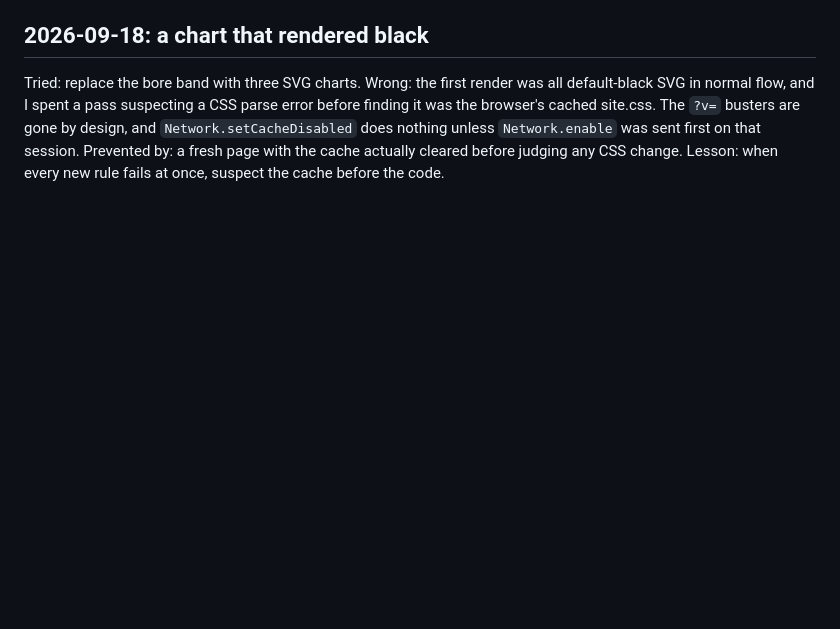
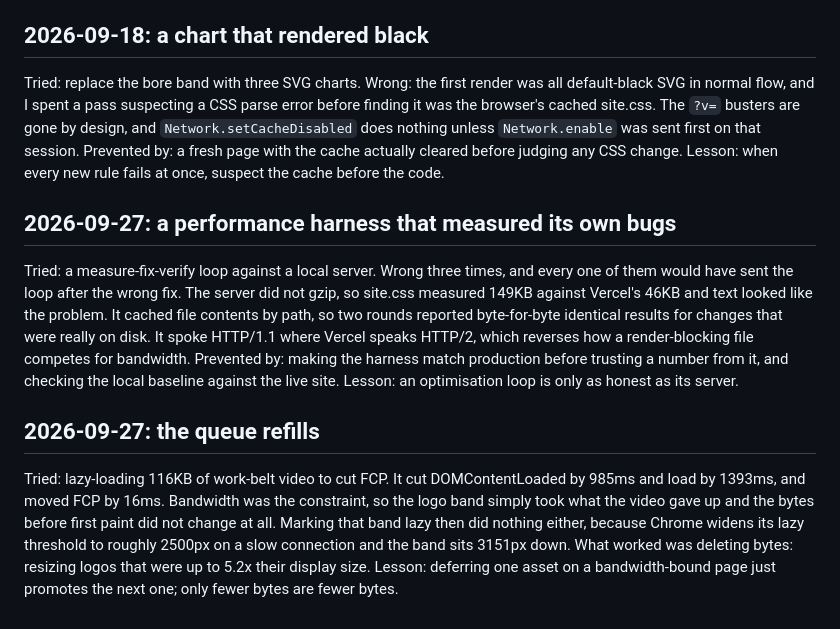
Before and after one commit to Iannikesch/Silver-Bullet, a Markdown page: LEARNING.md, the part around the change. Rendered like a GitHub page; blank space fills up the shorter version.

Commit message:
docs: record the work belt loading rule and two measurement lessons
MOTION.md gains the rule next to the inventory, because the next clip added to
that belt will otherwise be added the way the first three were.

LEARNING.md gains the two that cost the most time: a harness that measured its
own bugs before it measured the site, and the discovery that deferring one asset
on a bandwidth-bound page just promotes the next one into its place.

Co-Authored-By: Claude Opus 5 <noreply@anthropic.com>

```diff
--- a/LEARNING.md
+++ b/LEARNING.md
@@ -72,3 +72,26 @@ busters are gone by design, and `Network.setCacheDisabled` does nothing
 unless `Network.enable` was sent first on that session. Prevented by: a fresh
 page with the cache actually cleared before judging any CSS change. Lesson:
 when every new rule fails at once, suspect the cache before the code.
+
+## 2026-09-27: a performance harness that measured its own bugs
+
+Tried: a measure-fix-verify loop against a local server. Wrong three times, and
+every one of them would have sent the loop after the wrong fix. The server did
+not gzip, so site.css measured 149KB against Vercel's 46KB and text looked like
+the problem. It cached file contents by path, so two rounds reported byte-for-byte
+identical results for changes that were really on disk. It spoke HTTP/1.1 where
+Vercel speaks HTTP/2, which reverses how a render-blocking file competes for
+bandwidth. Prevented by: making the harness match production before trusting a
+number from it, and checking the local baseline against the live site. Lesson:
+an optimisation loop is only as honest as its server.
+
+## 2026-09-27: the queue refills
+
+Tried: lazy-loading 116KB of work-belt video to cut FCP. It cut DOMContentLoaded
+by 985ms and load by 1393ms, and moved FCP by 16ms. Bandwidth was the constraint,
+so the logo band simply took what the video gave up and the bytes before first
+paint did not change at all. Marking that band lazy then did nothing either,
+because Chrome widens its lazy threshold to roughly 2500px on a slow connection
+and the band sits 3151px down. What worked was deleting bytes: resizing logos
+that were up to 5.2x their display size. Lesson: deferring one asset on a
+bandwidth-bound page just promotes the next one; only fewer bytes are fewer bytes.
```
Also changed, not shown: MOTION.md (+9 -0 lines).
